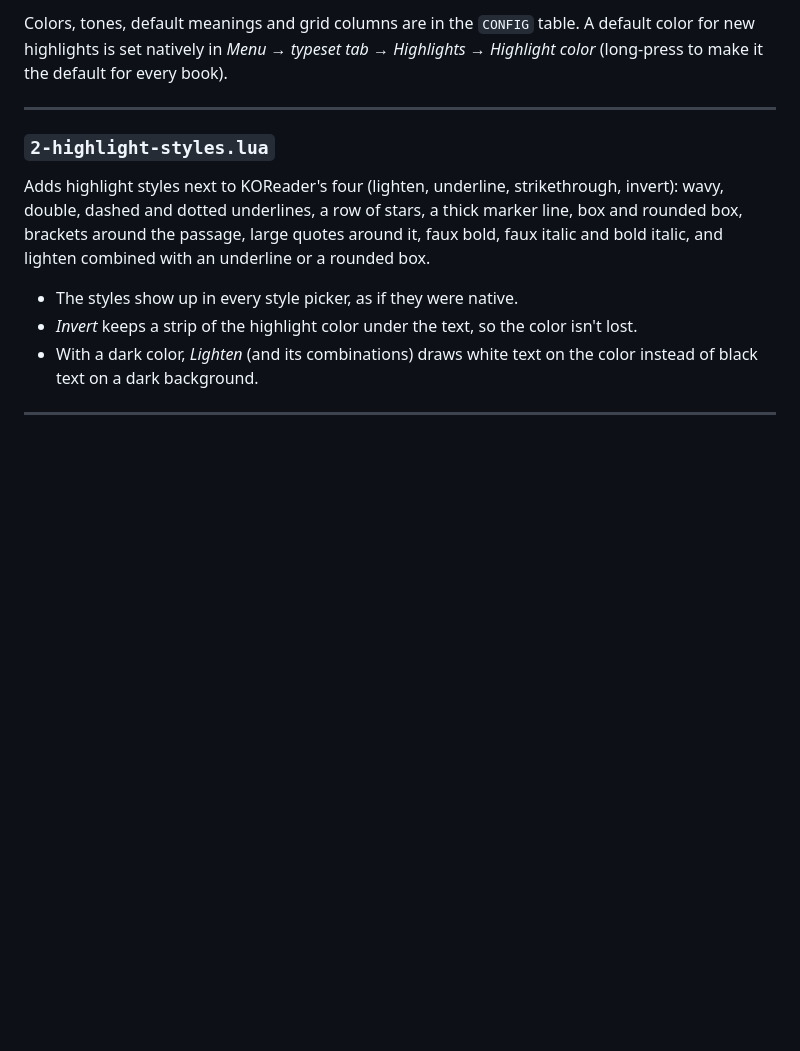
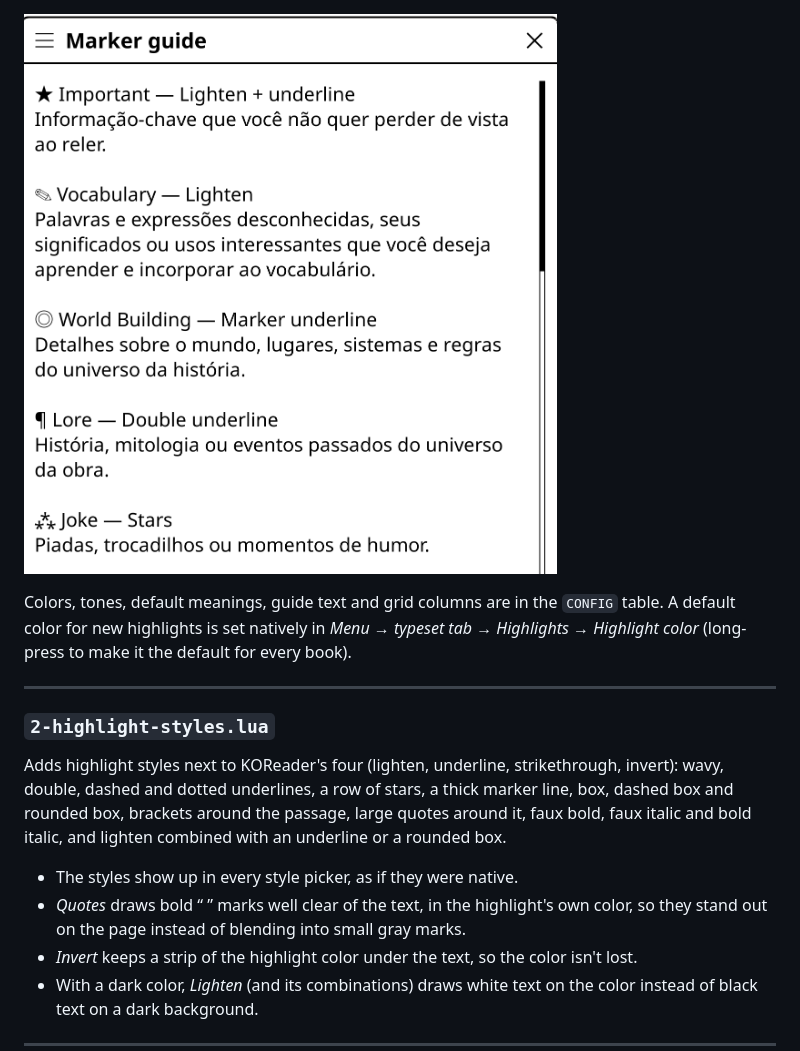
Before and after one commit to The-Jonas/Koreader_patches, a Markdown page: README.md, the part around one of its changes. Drawn GitHub-style; pictures changed too: docs/highlights-guide.png (added); blank space fills up the shorter version.

```diff
--- a/README.md
+++ b/README.md
@@ -124,20 +131,24 @@ that stay distinguishable on a grayscale e-ink screen.
 
 ![Highlights on a Kindle: styles and colors](docs/highlights-page.png)
 
-Colors, tones, default meanings and grid columns are in the `CONFIG` table. A default color
-for new highlights is set natively in *Menu → typeset tab → Highlights → Highlight color*
-(long-press to make it the default for every book).
+![Marker guide](docs/highlights-guide.png)
+
+Colors, tones, default meanings, guide text and grid columns are in the `CONFIG` table. A
+default color for new highlights is set natively in *Menu → typeset tab → Highlights →
+Highlight color* (long-press to make it the default for every book).
 
 ---
 
 ### `2-highlight-styles.lua`
 
 Adds highlight styles next to KOReader's four (lighten, underline, strikethrough, invert):
-wavy, double, dashed and dotted underlines, a row of stars, a thick marker line, box and
-rounded box, brackets around the passage, large quotes around it, faux bold, faux italic and
-bold italic, and lighten combined with an underline or a rounded box.
+wavy, double, dashed and dotted underlines, a row of stars, a thick marker line, box, dashed
+box and rounded box, brackets around the passage, large quotes around it, faux bold, faux
+italic and bold italic, and lighten combined with an underline or a rounded box.
 
 - The styles show up in every style picker, as if they were native.
+- *Quotes* draws bold “ ” marks well clear of the text, in the highlight's own color, so they
+  stand out on the page instead of blending into small gray marks.
 - *Invert* keeps a strip of the highlight color under the text, so the color isn't lost.
 - With a dark color, *Lighten* (and its combinations) draws white text on the color instead
   of black text on a dark background.
```
Also changed, not shown: other parts of README.md (+12 -5 lines), docs/highlights-page.png, docs/highlights.png, 2 other files.
